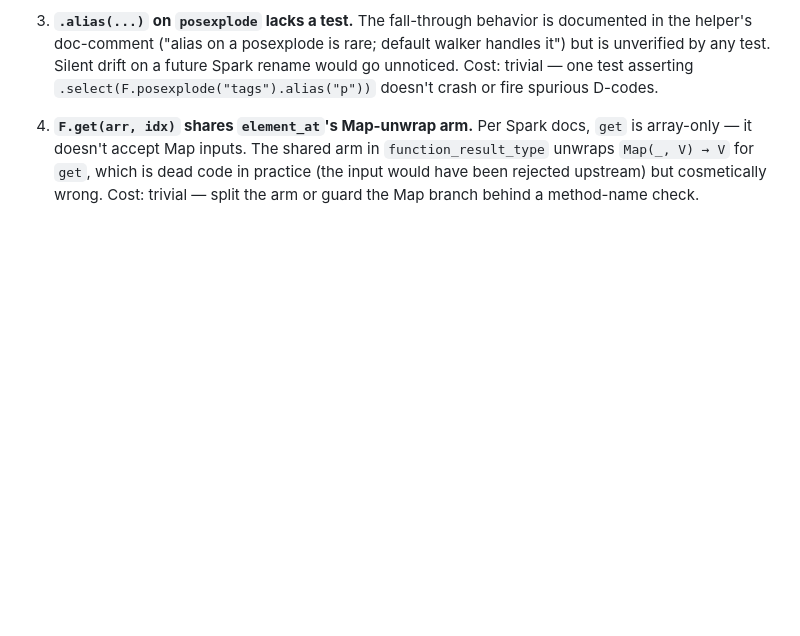
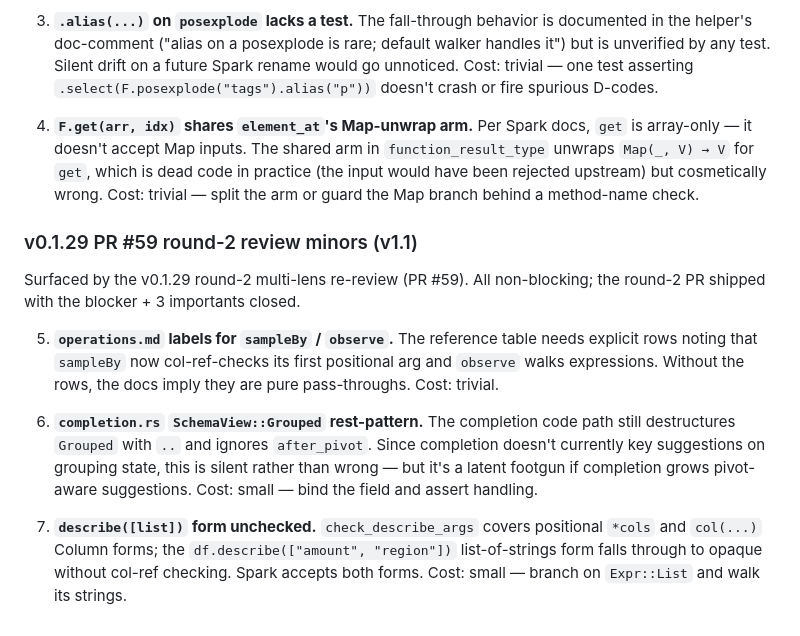
Before and after one commit to amirnaderi93/pykrete, a Markdown page: docs/design/spark-coverage.md, the part around the change. Drawn GitHub-style; blank space fills up the shorter version.

Commit message:
docs(spark-coverage): file v0.1.29 PR #59 round-2 review minors as v1.1 trackers (#60)

```diff
--- a/docs/design/spark-coverage.md
+++ b/docs/design/spark-coverage.md
@@ -573,3 +573,27 @@ deferred to keep the patch focused.
    for `get`, which is dead code in practice (the input would have
    been rejected upstream) but cosmetically wrong. Cost: trivial —
    split the arm or guard the Map branch behind a method-name check.
+
+### v0.1.29 PR #59 round-2 review minors (v1.1)
+
+Surfaced by the v0.1.29 round-2 multi-lens re-review (PR #59). All
+non-blocking; the round-2 PR shipped with the blocker + 3 importants
+closed.
+
+5. **`operations.md` labels for `sampleBy` / `observe`.** The reference
+   table needs explicit rows noting that `sampleBy` now col-ref-checks
+   its first positional arg and `observe` walks expressions. Without
+   the rows, the docs imply they are pure pass-throughs. Cost: trivial.
+
+6. **`completion.rs` `SchemaView::Grouped` rest-pattern.** The
+   completion code path still destructures `Grouped` with `..` and
+   ignores `after_pivot`. Since completion doesn't currently key
+   suggestions on grouping state, this is silent rather than wrong —
+   but it's a latent footgun if completion grows pivot-aware
+   suggestions. Cost: small — bind the field and assert handling.
+
+7. **`describe([list])` form unchecked.** `check_describe_args` covers
+   positional `*cols` and `col(...)` Column forms; the
+   `df.describe(["amount", "region"])` list-of-strings form falls
+   through to opaque without col-ref checking. Spark accepts both
+   forms. Cost: small — branch on `Expr::List` and walk its strings.
```
